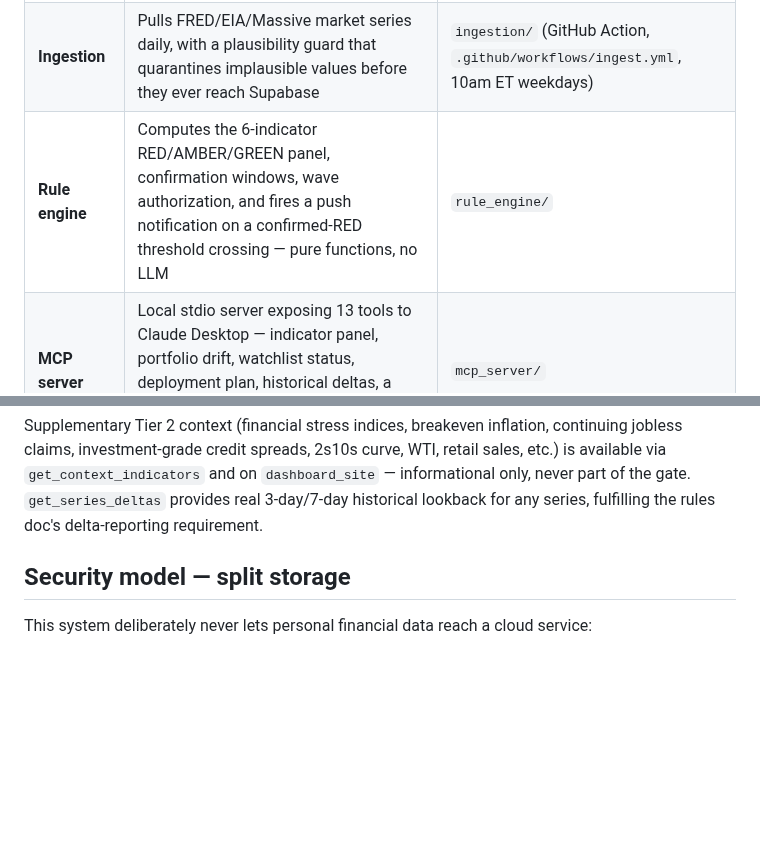
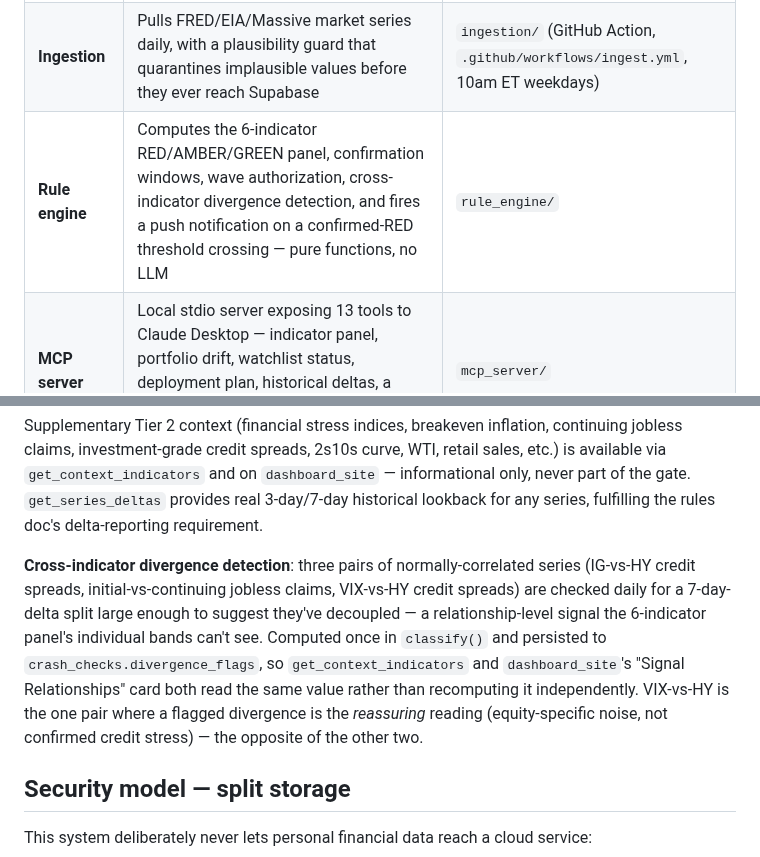
Before and after one commit to asud-code-repo/market_sentiment_analyzer, a Markdown page: README.md, 2 parts joined by grey strips. Rendered like a GitHub page; blank space fills up the shorter version.

Commit message:
Document cross-indicator divergence detection in README
Adds it to the rule_engine layer summary and gives the Signal
Relationships feature its own short section, matching the level of
detail given to the other rule-engine-computed features.

Co-Authored-By: Claude Sonnet 5 <noreply@anthropic.com>

```diff
--- a/README.md
+++ b/README.md
@@ -49,7 +49,7 @@ FRED / EIA / Massive (market data)
 |---|---|---|
 | **Rules** | Static thresholds, bands, wave-deployment percentages, crash-type diagnosis criteria | `reference_docs/rules/crash-check-rules.md` |
 | **Ingestion** | Pulls FRED/EIA/Massive market series daily, with a plausibility guard that quarantines implausible values before they ever reach Supabase | `ingestion/` (GitHub Action, `.github/workflows/ingest.yml`, 10am ET weekdays) |
-| **Rule engine** | Computes the 6-indicator RED/AMBER/GREEN panel, confirmation windows, wave authorization, and fires a push notification on a confirmed-RED threshold crossing — pure functions, no LLM | `rule_engine/` |
+| **Rule engine** | Computes the 6-indicator RED/AMBER/GREEN panel, confirmation windows, wave authorization, cross-indicator divergence detection, and fires a push notification on a confirmed-RED threshold crossing — pure functions, no LLM | `rule_engine/` |
 | **MCP server** | Local stdio server exposing 13 tools to Claude Desktop — indicator panel, portfolio drift, watchlist status, deployment plan, historical deltas, a data-freshness check, and 4 persistence tools | `mcp_server/` |
 | **Reporting** | Chat-rendered HTML reports (2 templates), a public historical dashboard, and a private Full Report page merging crash-check + portfolio-review content | `reference_docs/rules/*.html`, `dashboard_site/`, `full_report_site/` |
 
@@ -69,6 +69,18 @@ inflation, continuing jobless claims, investment-grade credit spreads,
 and on `dashboard_site` — informational only, never part of the gate.
 `get_series_deltas` provides real 3-day/7-day historical lookback for any
 series, fulfilling the rules doc's delta-reporting requirement.
+
+**Cross-indicator divergence detection**: three pairs of normally-correlated
+series (IG-vs-HY credit spreads, initial-vs-continuing jobless claims,
+VIX-vs-HY credit spreads) are checked daily for a 7-day-delta split large
+enough to suggest they've decoupled — a relationship-level signal the
+6-indicator panel's individual bands can't see. Computed once in
+`classify()` and persisted to `crash_checks.divergence_flags`, so
+`get_context_indicators` and `dashboard_site`'s "Signal Relationships" card
+both read the same value rather than recomputing it independently. VIX-vs-HY
+is the one pair where a flagged divergence is the *reassuring* reading
+(equity-specific noise, not confirmed credit stress) — the opposite of the
+other two.
 
 ## Security model — split storage
 
```
